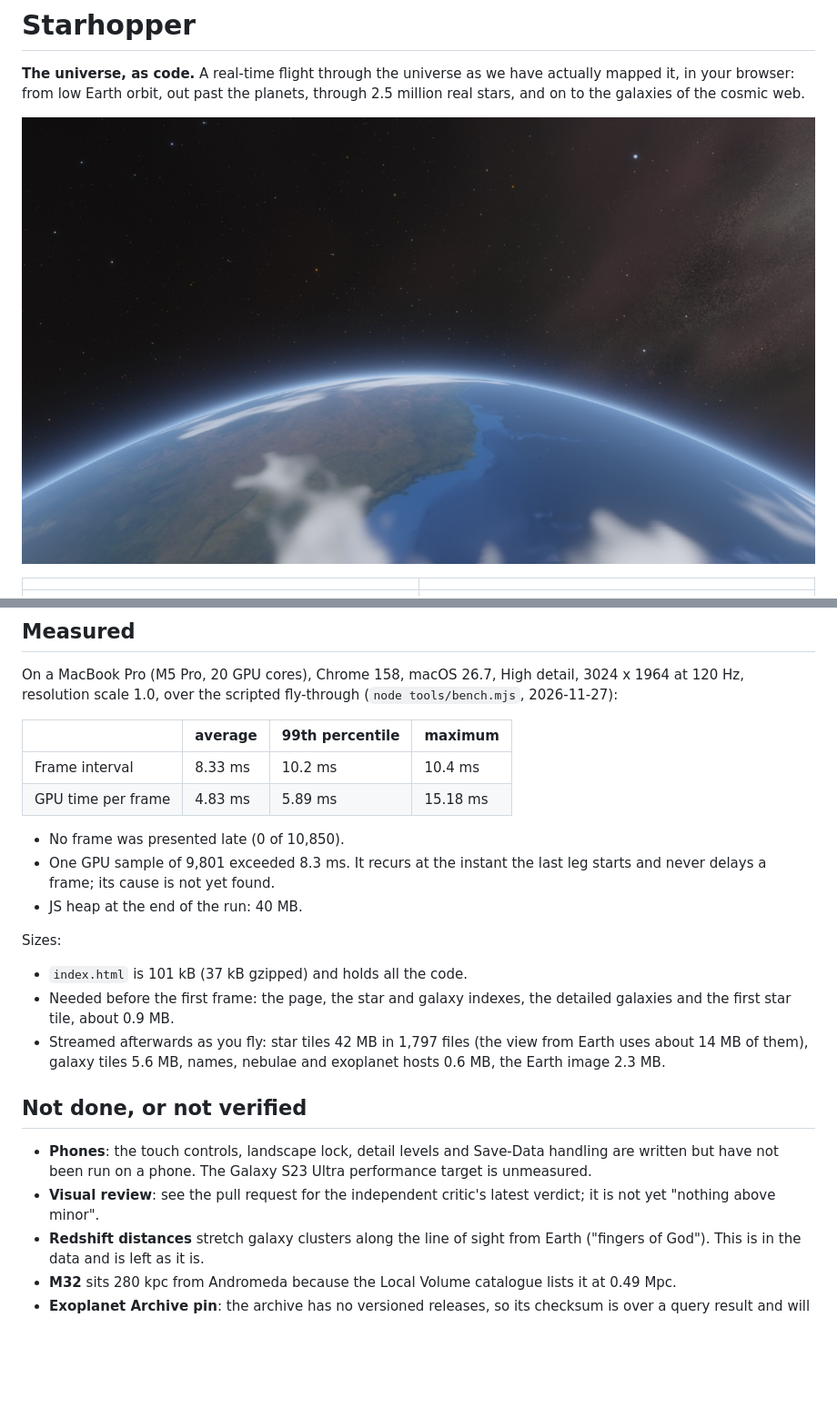
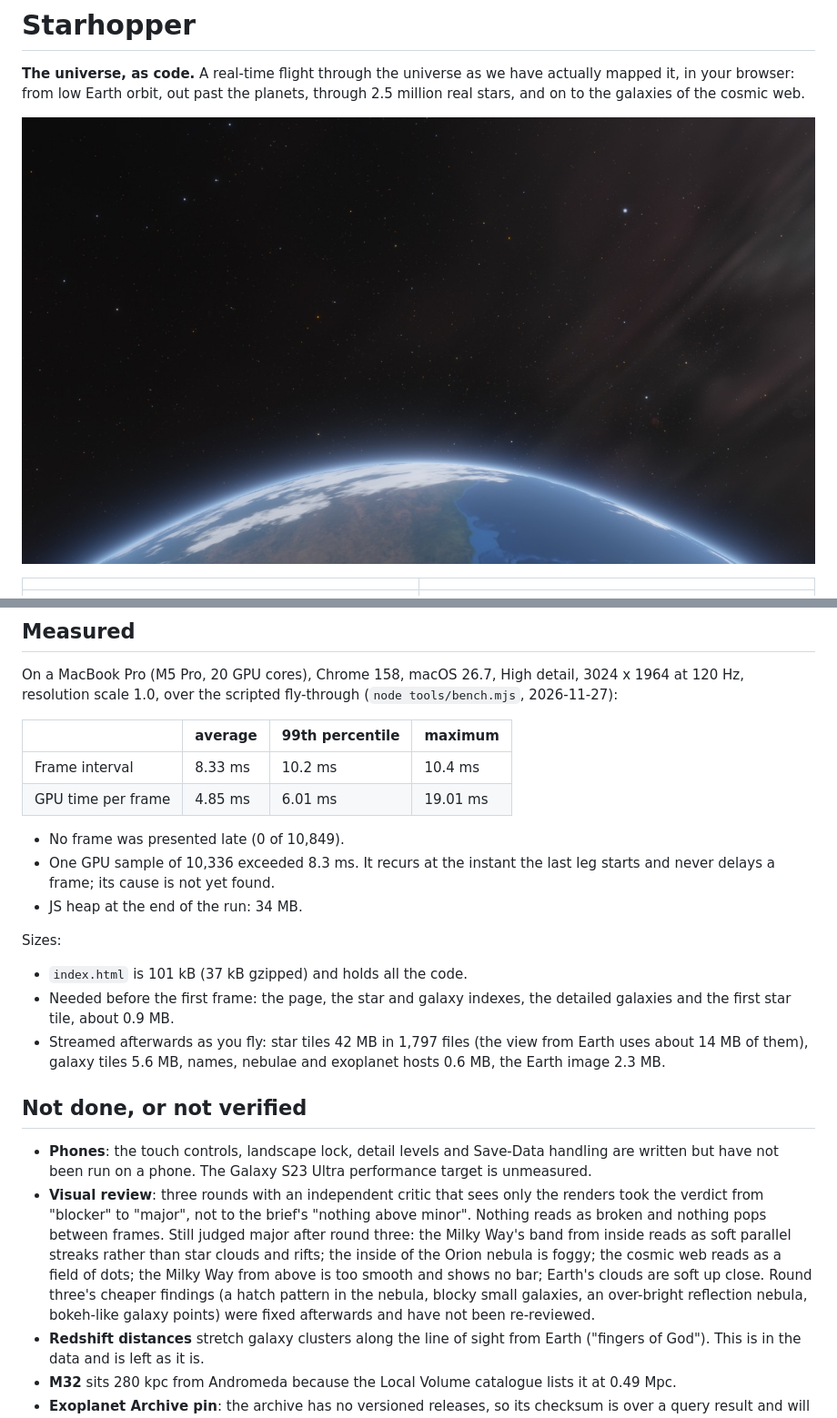
Before and after one commit to julienbonastre/starhopper, a Markdown page: README.md, 2 parts joined by grey strips. Shown at 91% size. Drawn GitHub-style; pictures changed too: docs/start_view.jpg; blank space fills up the shorter version.

```diff
--- a/README.md
+++ b/README.md
@@ -71,11 +71,11 @@ On a MacBook Pro (M5 Pro, 20 GPU cores), Chrome 158, macOS 26.7, High detail, 30
 | | average | 99th percentile | maximum |
 |---|---|---|---|
 | Frame interval | 8.33 ms | 10.2 ms | 10.4 ms |
-| GPU time per frame | 4.83 ms | 5.89 ms | 15.18 ms |
+| GPU time per frame | 4.85 ms | 6.01 ms | 19.01 ms |
 
-- No frame was presented late (0 of 10,850).
-- One GPU sample of 9,801 exceeded 8.3 ms. It recurs at the instant the last leg starts and never delays a frame; its cause is not yet found.
-- JS heap at the end of the run: 40 MB.
+- No frame was presented late (0 of 10,849).
+- One GPU sample of 10,336 exceeded 8.3 ms. It recurs at the instant the last leg starts and never delays a frame; its cause is not yet found.
+- JS heap at the end of the run: 34 MB.
 
 Sizes:
 
@@ -86,7 +86,7 @@ Sizes:
 ## Not done, or not verified
 
 - **Phones**: the touch controls, landscape lock, detail levels and Save-Data handling are written but have not been run on a phone. The Galaxy S23 Ultra performance target is unmeasured.
-- **Visual review**: see the pull request for the independent critic's latest verdict; it is not yet "nothing above minor".
+- **Visual review**: three rounds with an independent critic that sees only the renders took the verdict from "blocker" to "major", not to the brief's "nothing above minor". Nothing reads as broken and nothing pops between frames. Still judged major after round three: the Milky Way's band from inside reads as soft parallel streaks rather than star clouds and rifts; the inside of the Orion nebula is foggy; the cosmic web reads as a field of dots; the Milky Way from above is too smooth and shows no bar; Earth's clouds are soft up close. Round three's cheaper findings (a hatch pattern in the nebula, blocky small galaxies, an over-bright reflection nebula, bokeh-like galaxy points) were fixed afterwards and have not been re-reviewed.
 - **Redshift distances** stretch galaxy clusters along the line of sight from Earth ("fingers of God"). This is in the data and is left as it is.
 - **M32** sits 280 kpc from Andromeda because the Local Volume catalogue lists it at 0.49 Mpc.
 - **Exoplanet Archive pin**: the archive has no versioned releases, so its checksum is over a query result and will need re-pinning when NASA revises a value.
```
Also changed, not shown: docs/pose_4.jpg, docs/pose_5.jpg, docs/pose_6.jpg, 4 other files.
